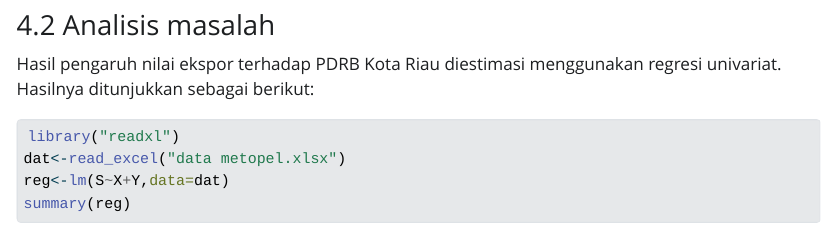
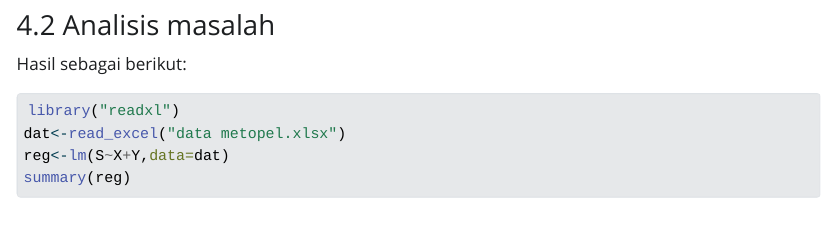
Before and after one commit to PanjiDwiPrawira/panjidwiprawira.github.io, a Quarto document (index.qmd): the page in a window 1100 px wide, from 5930 px down. The pictures show the output file index.html that the author committed with the source, opened offline; Quarto's library style sheets are replaced by a plain one without menus.

Commit message:
Add files via upload

````diff
--- a/index.qmd
+++ b/index.qmd
@@ -122,7 +122,7 @@ ggplot(data=dat, aes(x=X+Y, y=S))+
 
 ### Analisis masalah
 
-Hasil pengaruh nilai ekspor terhadap PDRB Kota Riau  diestimasi menggunakan regresi univariat. Hasilnya ditunjukkan sebagai berikut:
+Hasil sebagai berikut:
 
 ```{r}
 library("readxl")
````
Also changed, not shown: data metopel.xlsx, index.html, index_files/figure-docx/unnamed-chunk-3-1.png (added).
